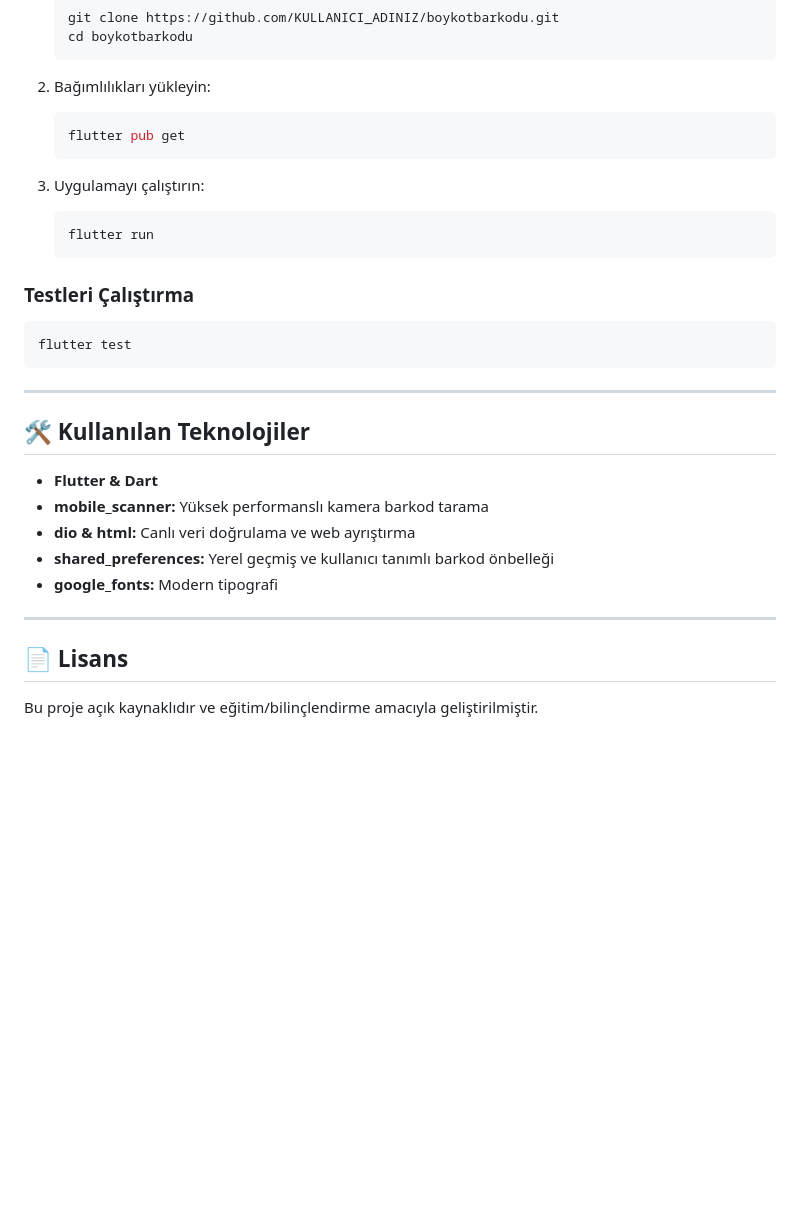
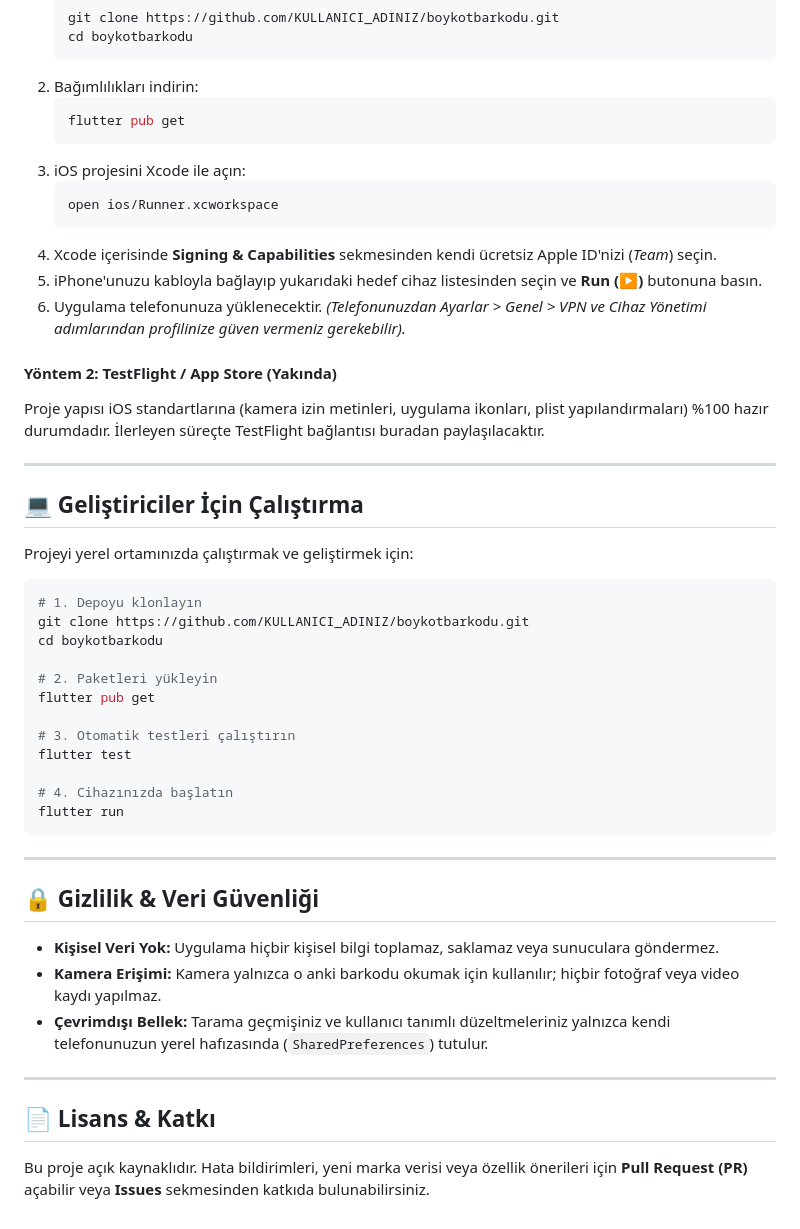
Before and after one commit to msemihkosek/BoykotBarkodu, a Markdown page: README.md, the part around one of its changes. Drawn GitHub-style; blank space fills up the shorter version.

````diff
--- a/README.md
+++ b/README.md
@@ -48,34 +72,52 @@
    git clone https://github.com/KULLANICI_ADINIZ/boykotbarkodu.git
    cd boykotbarkodu
    ```
-
-2. Bağımlılıkları yükleyin:
+2. Bağımlılıkları indirin:
    ```bash
    flutter pub get
    ```
+3. iOS projesini Xcode ile açın:
+   ```bash
+   open ios/Runner.xcworkspace
+   ```
+4. Xcode içerisinde **Signing & Capabilities** sekmesinden kendi ücretsiz Apple ID'nizi (*Team*) seçin.
+5. iPhone'unuzu kabloyla bağlayıp yukarıdaki hedef cihaz listesinden seçin ve **Run (▶)** butonuna basın.
+6. Uygulama telefonunuza yüklenecektir. *(Telefonunuzdan Ayarlar > Genel > VPN ve Cihaz Yönetimi adımlarından profilinize güven vermeniz gerekebilir).*
 
-3. Uygulamayı çalıştırın:
-   ```bash
-   flutter run
-   ```
+#### Yöntem 2: TestFlight / App Store (Yakında)
+Proje yapısı iOS standartlarına (kamera izin metinleri, uygulama ikonları, plist yapılandırmaları) %100 hazır durumdadır. İlerleyen süreçte TestFlight bağlantısı buradan paylaşılacaktır.
 
-### Testleri Çalıştırma
+---
+
+## 💻 Geliştiriciler İçin Çalıştırma
+
+Projeyi yerel ortamınızda çalıştırmak ve geliştirmek için:
+
 ```bash
+# 1. Depoyu klonlayın
+git clone https://github.com/KULLANICI_ADINIZ/boykotbarkodu.git
+cd boykotbarkodu
+
+# 2. Paketleri yükleyin
+flutter pub get
+
+# 3. Otomatik testleri çalıştırın
 flutter test
+
+# 4. Cihazınızda başlatın
+flutter run
 ```
 
 ---
 
-## 🛠️ Kullanılan Teknolojiler
+## 🔒 Gizlilik & Veri Güvenliği
 
-- **Flutter & Dart**
-- **mobile_scanner:** Yüksek performanslı kamera barkod tarama
-- **dio & html:** Canlı veri doğrulama ve web ayrıştırma
-- **shared_preferences:** Yerel geçmiş ve kullanıcı tanımlı barkod önbelleği
-- **google_fonts:** Modern tipografi
+* **Kişisel Veri Yok:** Uygulama hiçbir kişisel bilgi toplamaz, saklamaz veya sunuculara göndermez.
+* **Kamera Erişimi:** Kamera yalnızca o anki barkodu okumak için kullanılır; hiçbir fotoğraf veya video kaydı yapılmaz.
+* **Çevrimdışı Bellek:** Tarama geçmişiniz ve kullanıcı tanımlı düzeltmeleriniz yalnızca kendi telefonunuzun yerel hafızasında (`SharedPreferences`) tutulur.
 
 ---
 
-## 📄 Lisans
+## 📄 Lisans & Katkı
 
-Bu proje açık kaynaklıdır ve eğitim/bilinçlendirme amacıyla geliştirilmiştir.
+Bu proje açık kaynaklıdır. Hata bildirimleri, yeni marka verisi veya özellik önerileri için **Pull Request (PR)** açabilir veya **Issues** sekmesinden katkıda bulunabilirsiniz.
````
Also changed, not shown: other parts of README.md (+51 -27 lines).
